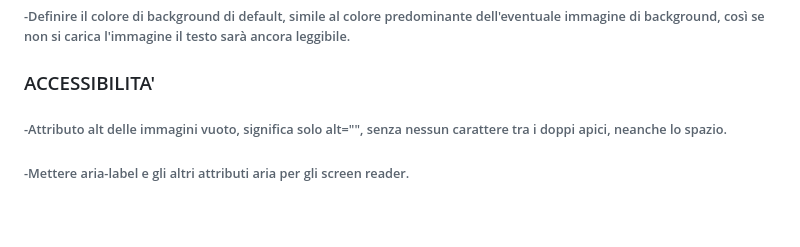
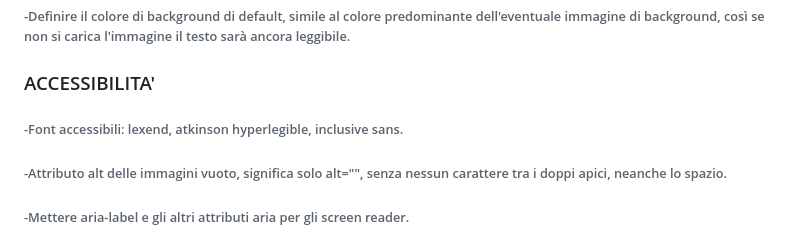
Before and after one commit to Obliteratore/ProgettoTechWeb, a Markdown page: Raccomandazioni_di_LiL_Shadow.md, the part around the change. Rendered like a GitHub page; blank space fills up the shorter version.

```diff
--- a/Raccomandazioni_di_LiL_Shadow.md
+++ b/Raccomandazioni_di_LiL_Shadow.md
@@ -73,6 +73,8 @@
 ### ACCESSIBILITA'
 
 ######
+
+###### -Font accessibili: lexend, atkinson hyperlegible, inclusive sans.
 
 ###### -Attributo alt delle immagini vuoto, significa solo alt="", senza nessun carattere tra i doppi apici, neanche lo spazio.
 
```
